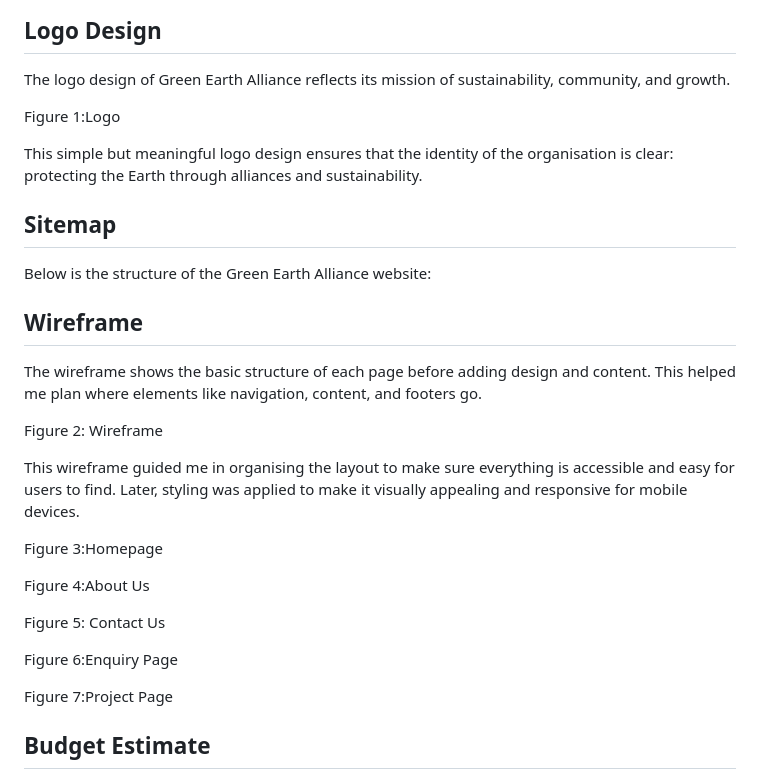
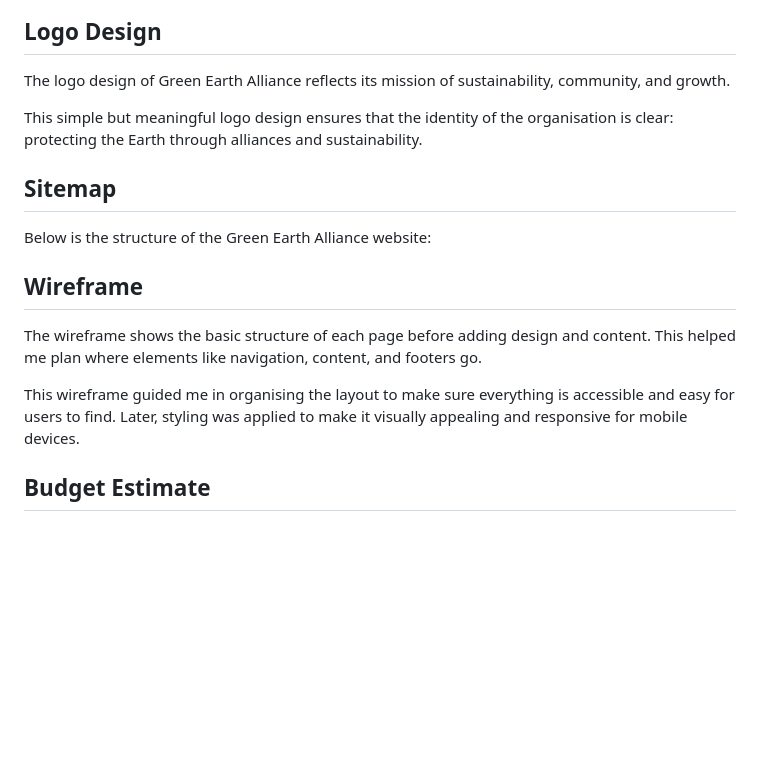
Before and after one commit to VCSTDN2024/wede5020-part-1-assignment-1-Sylvester-N, a Markdown page: README.md, the part around the change printed below. Rendered like a GitHub page; blank space fills up the shorter version.

```diff
--- a/README.md
+++ b/README.md
@@ -61,9 +61,6 @@ Working in Visual Studio Code made the process smoother because of its extension
 ## Logo Design
 The logo design of Green Earth Alliance reflects its mission of sustainability, community, and growth.
 
-
-Figure 1:Logo
-
 This simple but meaningful logo design ensures that the identity of the organisation is clear: protecting the Earth through alliances and sustainability.
 
 ## Sitemap
@@ -76,21 +73,7 @@ Below is the structure of the Green Earth Alliance website:
 ## Wireframe
 The wireframe shows the basic structure of each page before adding design and content. This helped me plan where elements like navigation, content, and footers go.
 
-
-Figure 2: Wireframe
-
 This wireframe guided me in organising the layout to make sure everything is accessible and easy for users to find. Later, styling was applied to make it visually appealing and responsive for mobile devices.
-
-Figure 3:Homepage
-
-Figure 4:About Us
-
-Figure 5: Contact Us
-
-Figure 6:Enquiry Page
-
-Figure 7:Project Page
-
 
 ## Budget Estimate
 
```
Also changed, not shown: other parts of README.md (+11 -1 lines).
